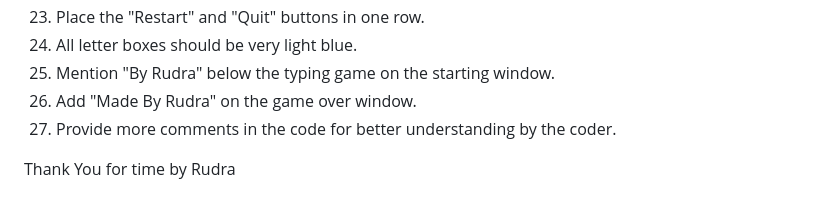
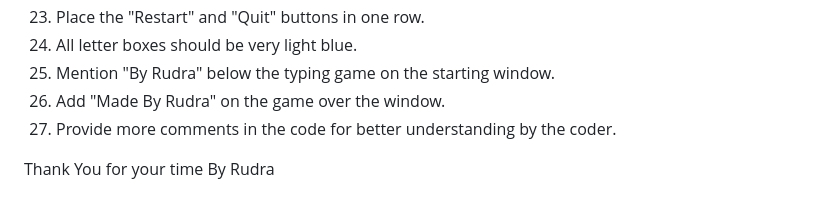
Before and after one commit to Rudra-G-23/Project-with-Ai, a Markdown page: Typing-Game/PROMPT.md, the part around the change printed below. Drawn GitHub-style.

```diff
--- a/Typing-Game/PROMPT.md
+++ b/Typing-Game/PROMPT.md
@@ -113,7 +118,7 @@ These steps outline how to build and enhance the typing game app in a structured
 23. Place the "Restart" and "Quit" buttons in one row.
 24. All letter boxes should be very light blue.
 25. Mention "By Rudra" below the typing game on the starting window.
-26. Add "Made By Rudra" on the game over window.
+26. Add "Made By Rudra" on the game over the window.
 27. Provide more comments in the code for better understanding by the coder.
 
-Thank You for time by Rudra
+Thank You for your time By Rudra
```
Also changed, not shown: other parts of Typing-Game/PROMPT.md (+5 -0 lines).
